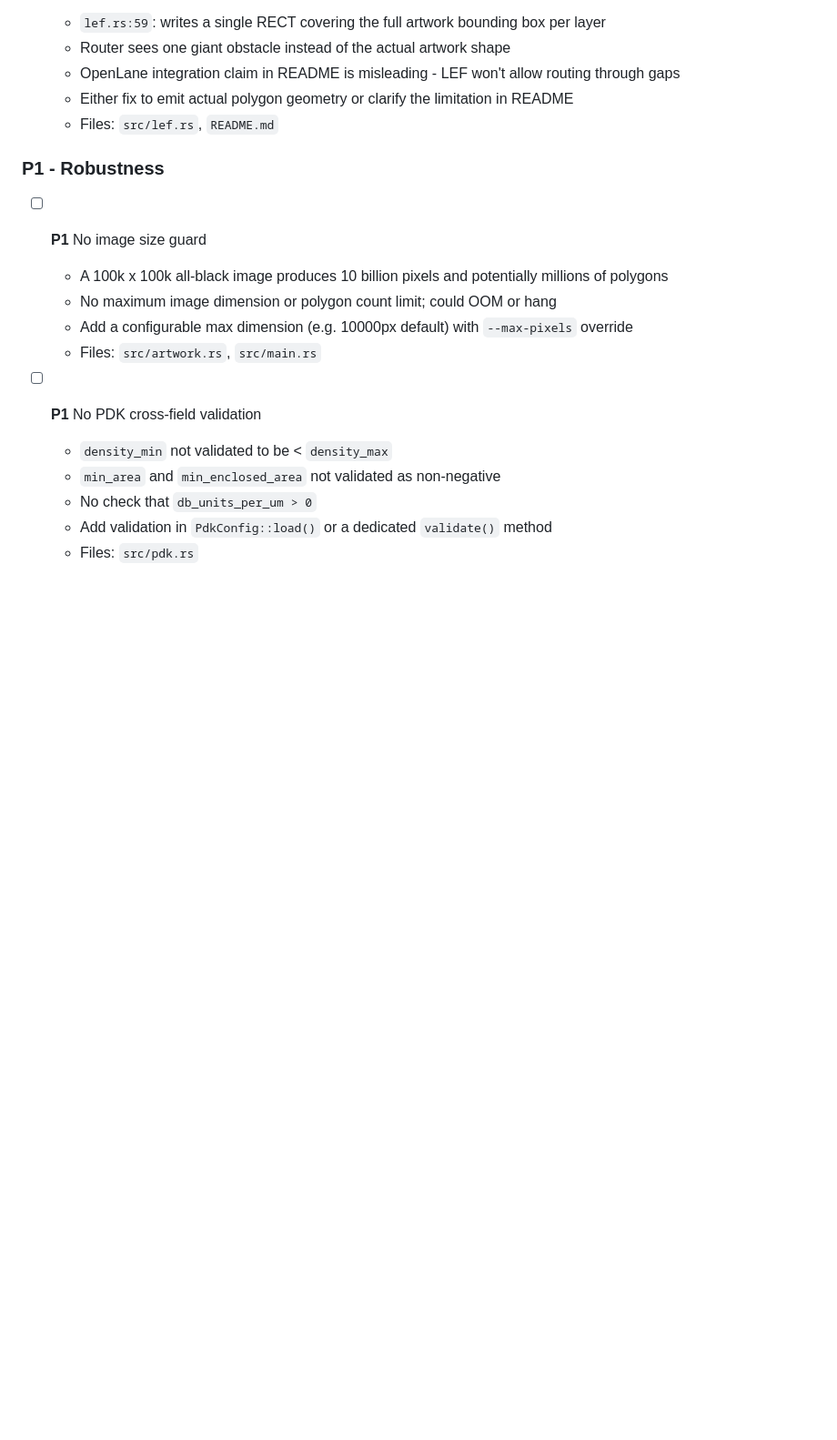
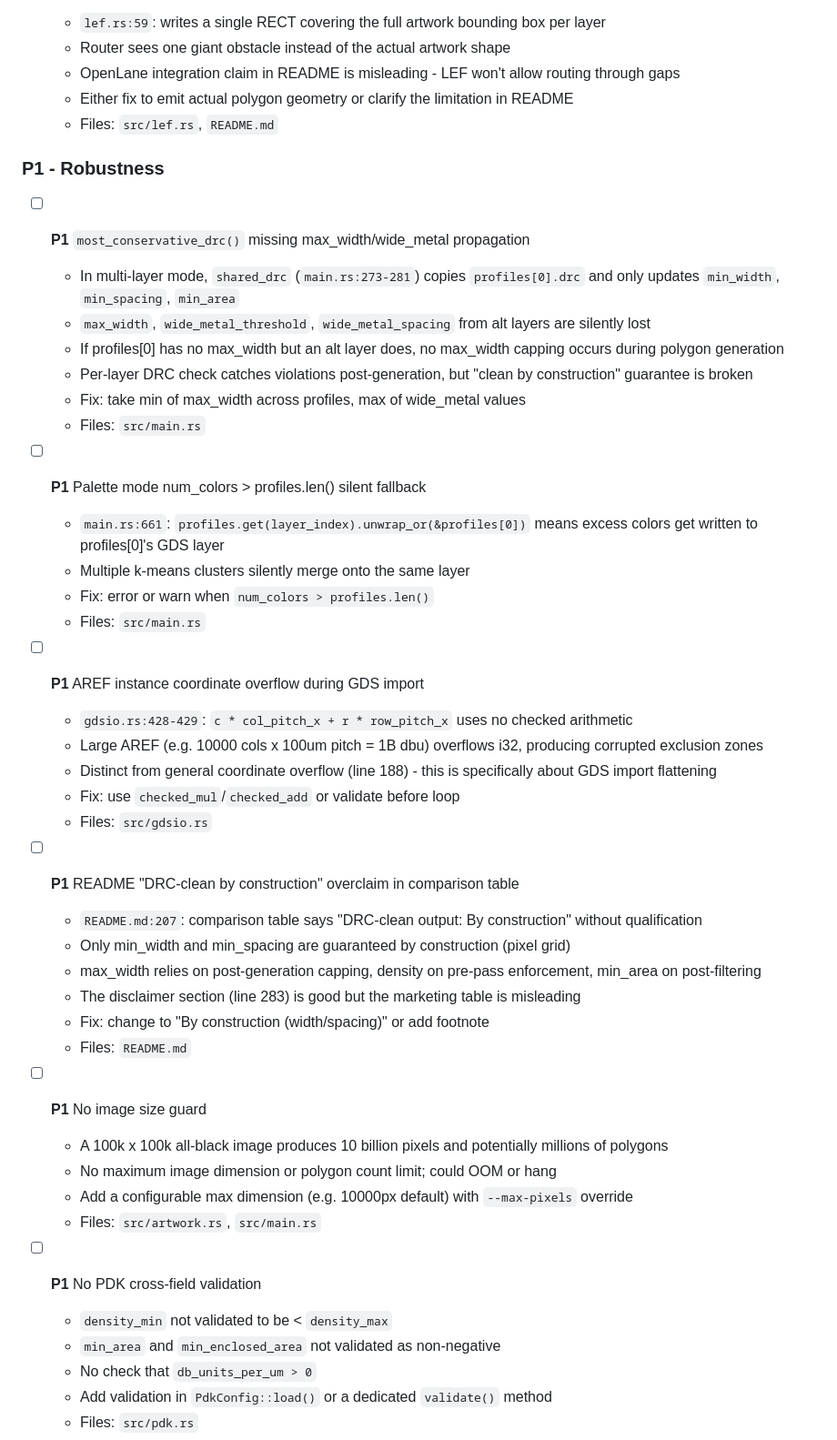
Before and after one commit to DanielKellerM/fabbula, a Markdown page: todo/todos.md, the part around one of its changes. Shown at 91% size. GitHub-like rendering; blank space fills up the shorter version.

```diff
--- a/todo/todos.md
+++ b/todo/todos.md
@@ -166,6 +166,35 @@
 
 ### P1 - Robustness
 
+- [ ] **P1** `most_conservative_drc()` missing max_width/wide_metal propagation
+  - In multi-layer mode, `shared_drc` (`main.rs:273-281`) copies `profiles[0].drc` and only updates `min_width`, `min_spacing`, `min_area`
+  - `max_width`, `wide_metal_threshold`, `wide_metal_spacing` from alt layers are silently lost
+  - If profiles[0] has no max_width but an alt layer does, no max_width capping occurs during polygon generation
+  - Per-layer DRC check catches violations post-generation, but "clean by construction" guarantee is broken
+  - Fix: take min of max_width across profiles, max of wide_metal values
+  - Files: `src/main.rs`
+
+- [ ] **P1** Palette mode num_colors > profiles.len() silent fallback
+  - `main.rs:661`: `profiles.get(layer_index).unwrap_or(&profiles[0])` means excess colors get written to profiles[0]'s GDS layer
+  - Multiple k-means clusters silently merge onto the same layer
+  - Fix: error or warn when `num_colors > profiles.len()`
+  - Files: `src/main.rs`
+
+- [ ] **P1** AREF instance coordinate overflow during GDS import
+  - `gdsio.rs:428-429`: `c * col_pitch_x + r * row_pitch_x` uses no checked arithmetic
+  - Large AREF (e.g. 10000 cols x 100um pitch = 1B dbu) overflows i32, producing corrupted exclusion zones
+  - Distinct from general coordinate overflow (line 188) - this is specifically about GDS import flattening
+  - Fix: use `checked_mul`/`checked_add` or validate before loop
+  - Files: `src/gdsio.rs`
+
+- [ ] **P1** README "DRC-clean by construction" overclaim in comparison table
+  - `README.md:207`: comparison table says "DRC-clean output: By construction" without qualification
+  - Only min_width and min_spacing are guaranteed by construction (pixel grid)
+  - max_width relies on post-generation capping, density on pre-pass enforcement, min_area on post-filtering
+  - The disclaimer section (line 283) is good but the marketing table is misleading
+  - Fix: change to "By construction (width/spacing)" or add footnote
+  - Files: `README.md`
+
 - [ ] **P1** No image size guard
   - A 100k x 100k all-black image produces 10 billion pixels and potentially millions of polygons
   - No maximum image dimension or polygon count limit; could OOM or hang
```
Also changed, not shown: other parts of todo/todos.md (+35 -0 lines), todo/code.md (added, +214 -0 lines).
